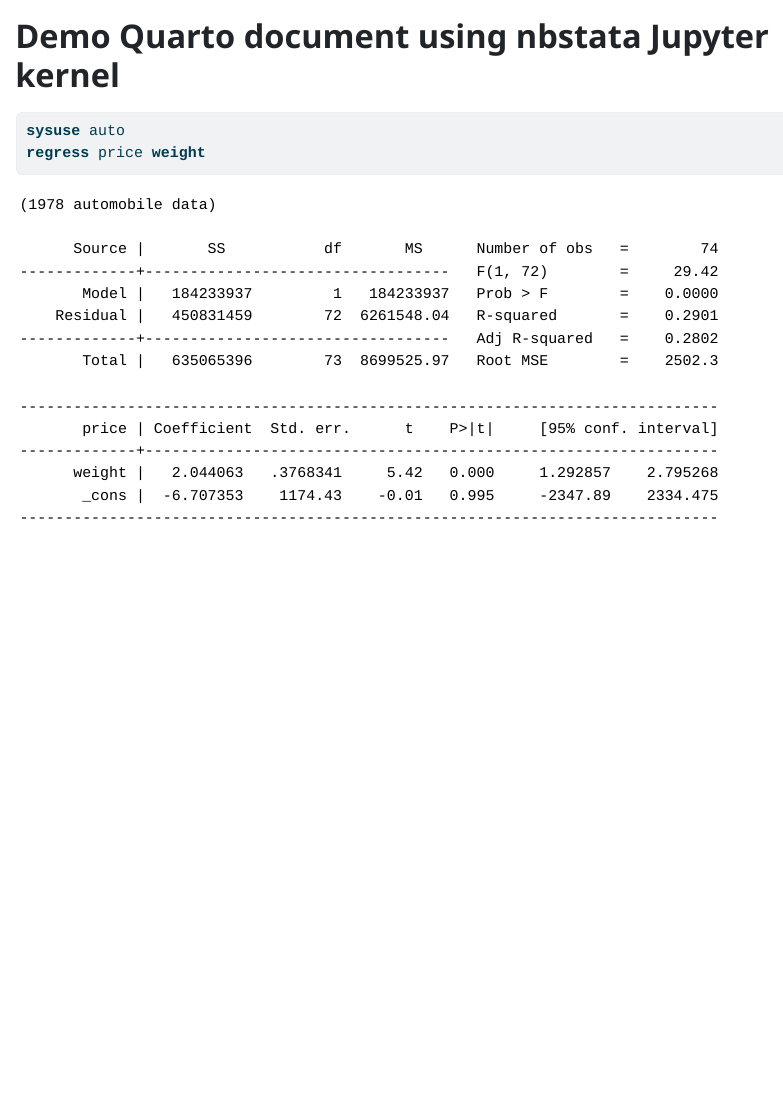
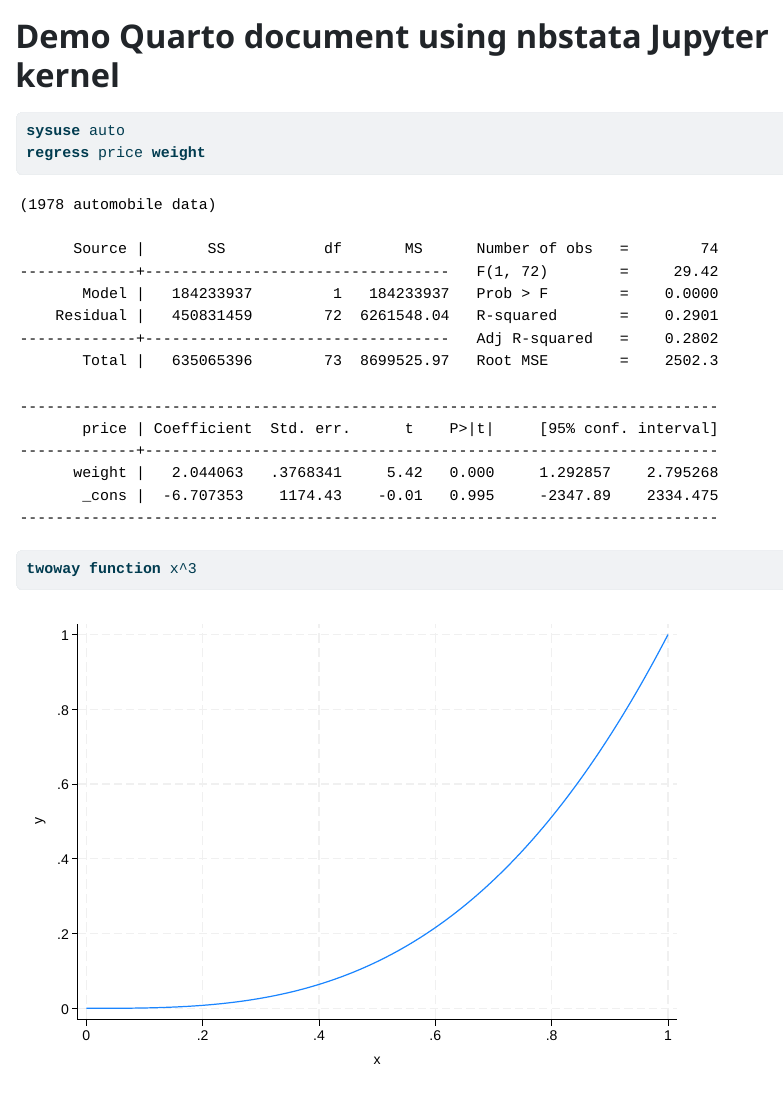
Before and after one commit to remlapmot/quarto-uv-script-example, a Quarto document (index.qmd): the page in a window 1100 px wide, from its top. The pictures show the output file index.html that the author committed with the source, opened offline.

Commit message:
Add a plot

````diff
--- a/index.qmd
+++ b/index.qmd
@@ -10,3 +10,7 @@
 sysuse auto
 regress price weight
 ```
+
+```{stata}
+twoway function x^3
+```
````
Also changed, not shown: index.html.
